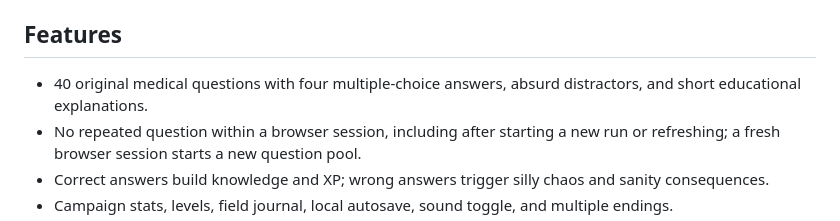
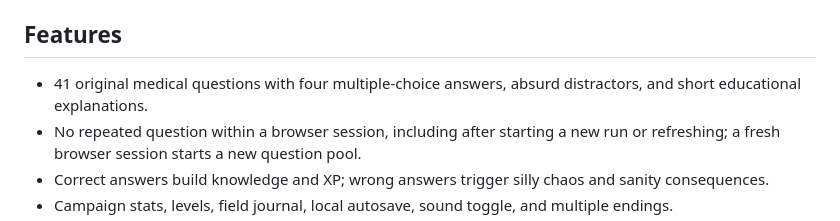
Before and after one commit to shreebalaji767/MBBS-Survival-Simulator, a Markdown page: README.md, the part around the change. Drawn GitHub-style.

Commit message:
Correct question bank count in v3.0 docs

```diff
--- a/README.md
+++ b/README.md
@@ -10,7 +10,7 @@ A free, text-first, absurd medical question-and-answer chaos game. Each question
 
 ## Features
 
-- 40 original medical questions with four multiple-choice answers, absurd distractors, and short educational explanations.
+- 41 original medical questions with four multiple-choice answers, absurd distractors, and short educational explanations.
 - No repeated question within a browser session, including after starting a new run or refreshing; a fresh browser session starts a new question pool.
 - Correct answers build knowledge and XP; wrong answers trigger silly chaos and sanity consequences.
 - Campaign stats, levels, field journal, local autosave, sound toggle, and multiple endings.
```
